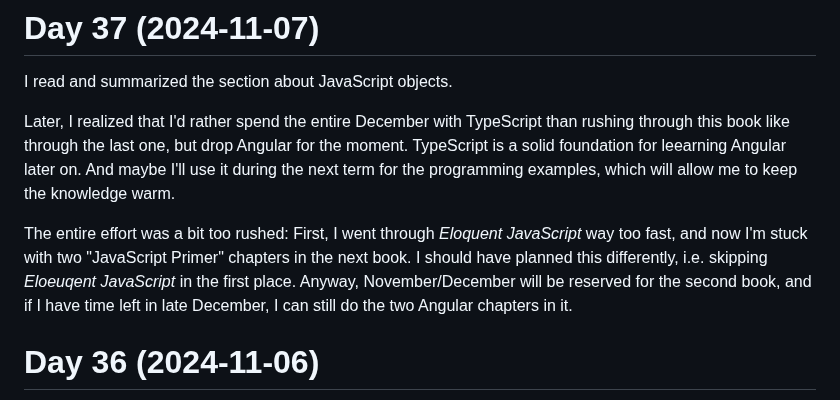
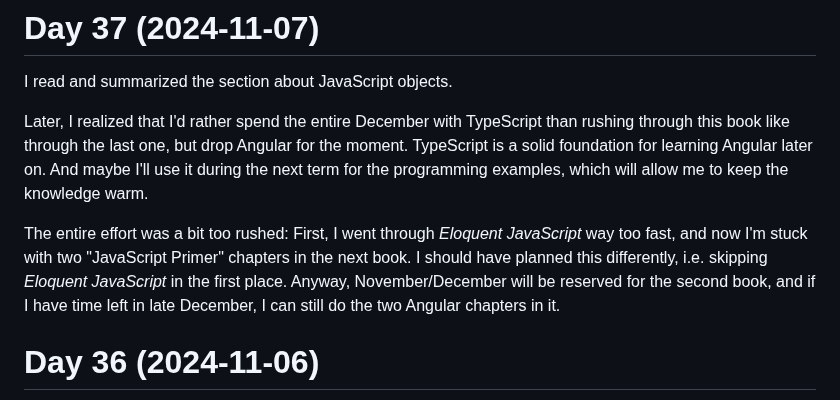
Before and after one commit to patrickbucher/daily-frontend-grind-q4-2024, a Markdown page: diary.md, the part around the change. GitHub-like rendering.

Commit message:
re-read diary; fixed some typos

```diff
--- a/diary.md
+++ b/diary.md
@@ -400,14 +400,14 @@ I read and summarized the section about JavaScript objects.
 
 Later, I realized that I'd rather spend the entire December with TypeScript
 than rushing through this book like through the last one, but drop Angular for
-the moment. TypeScript is a solid foundation for leearning Angular later on.
+the moment. TypeScript is a solid foundation for learning Angular later on.
 And maybe I'll use it during the next term for the programming examples, which
 will allow me to keep the knowledge warm.
 
 The entire effort was a bit too rushed: First, I went through _Eloquent
 JavaScript_ way too fast, and now I'm stuck with two "JavaScript Primer"
 chapters in the next book. I should have planned this differently, i.e.
-skipping _Eloeuqent JavaScript_ in the first place. Anyway, November/December
+skipping _Eloquent JavaScript_ in the first place. Anyway, November/December
 will be reserved for the second book, and if I have time left in late December,
 I can still do the two Angular chapters in it.
 
```
